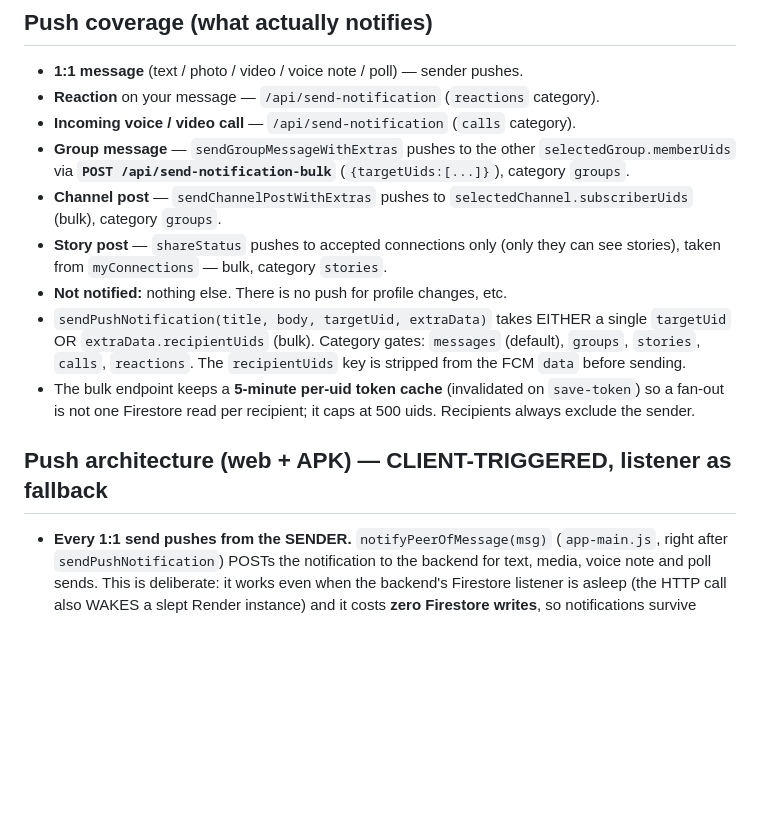
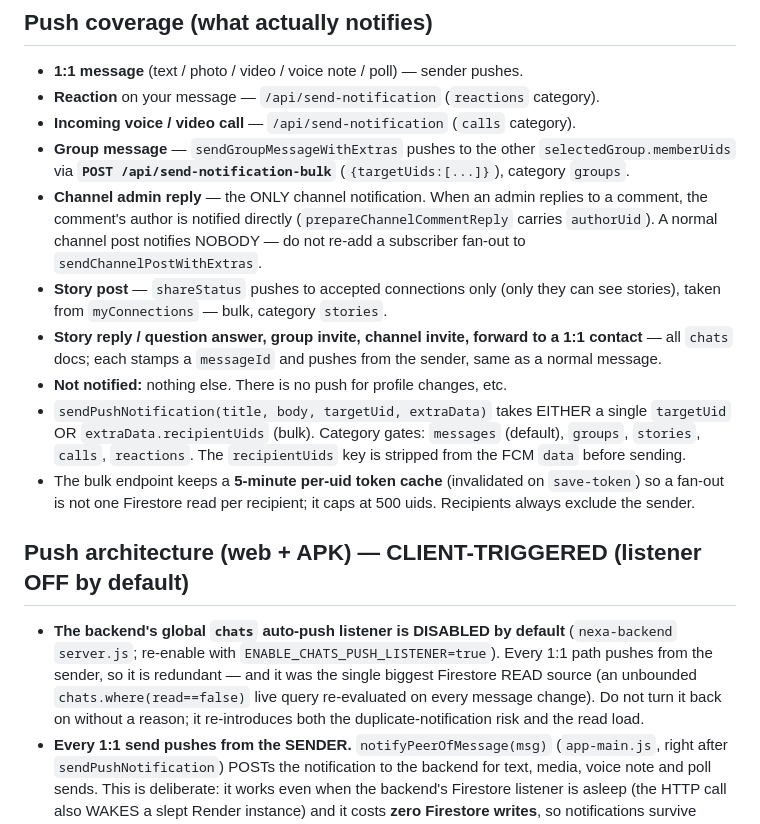
Before and after one commit to SFWebSolution/Nexa, a Markdown page: AGENTS.md, the part around the change. Drawn GitHub-style; blank space fills up the shorter version.

Commit message:
AGENTS: channel posts notify nobody; listener off by default
Co-authored-by: openhands <openhands@all-hands.dev>

```diff
--- a/AGENTS.md
+++ b/AGENTS.md
@@ -419,10 +419,16 @@ Several patterns burned the Spark-plan quota. These are fixed and MUST stay fixe
 - **Group message** — `sendGroupMessageWithExtras` pushes to the other
   `selectedGroup.memberUids` via **`POST /api/send-notification-bulk`**
   (`{targetUids:[...]}`), category `groups`.
-- **Channel post** — `sendChannelPostWithExtras` pushes to
-  `selectedChannel.subscriberUids` (bulk), category `groups`.
+- **Channel admin reply** — the ONLY channel notification. When an admin
+  replies to a comment, the comment's author is notified directly
+  (`prepareChannelCommentReply` carries `authorUid`). A normal channel post
+  notifies NOBODY — do not re-add a subscriber fan-out to
+  `sendChannelPostWithExtras`.
 - **Story post** — `shareStatus` pushes to accepted connections only (only they
   can see stories), taken from `myConnections` — bulk, category `stories`.
+- **Story reply / question answer, group invite, channel invite, forward to a
+  1:1 contact** — all `chats` docs; each stamps a `messageId` and pushes from
+  the sender, same as a normal message.
 - **Not notified:** nothing else. There is no push for profile changes, etc.
 - `sendPushNotification(title, body, targetUid, extraData)` takes EITHER a
   single `targetUid` OR `extraData.recipientUids` (bulk). Category gates:
@@ -432,7 +438,14 @@ Several patterns burned the Spark-plan quota. These are fixed and MUST stay fixe
   `save-token`) so a fan-out is not one Firestore read per recipient; it caps at
   500 uids. Recipients always exclude the sender.
 
-## Push architecture (web + APK) — CLIENT-TRIGGERED, listener as fallback
+## Push architecture (web + APK) — CLIENT-TRIGGERED (listener OFF by default)
+- **The backend's global `chats` auto-push listener is DISABLED by default**
+  (`nexa-backend` `server.js`; re-enable with `ENABLE_CHATS_PUSH_LISTENER=true`).
+  Every 1:1 path pushes from the sender, so it is redundant — and it was the
+  single biggest Firestore READ source (an unbounded `chats.where(read==false)`
+  live query re-evaluated on every message change). Do not turn it back on
+  without a reason; it re-introduces both the duplicate-notification risk and
+  the read load.
 - **Every 1:1 send pushes from the SENDER.** `notifyPeerOfMessage(msg)`
   (`app-main.js`, right after `sendPushNotification`) POSTs the notification to
   the backend for text, media, voice note and poll sends. This is deliberate:
```
